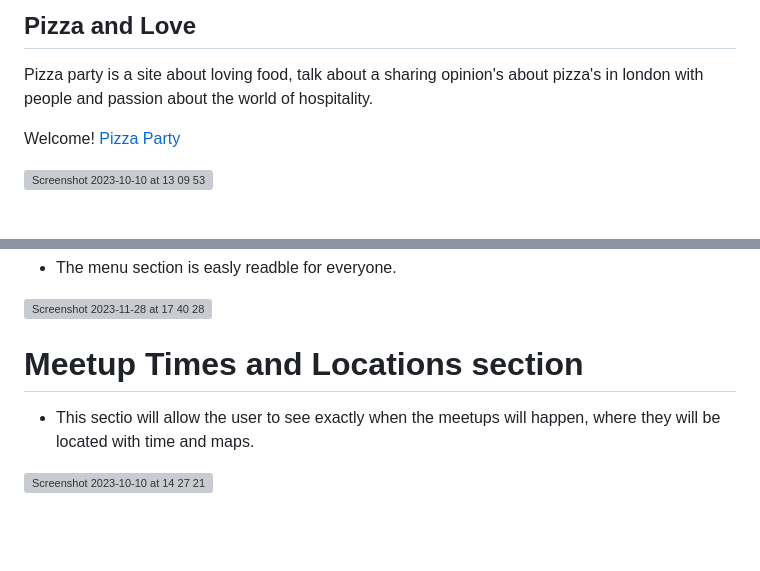
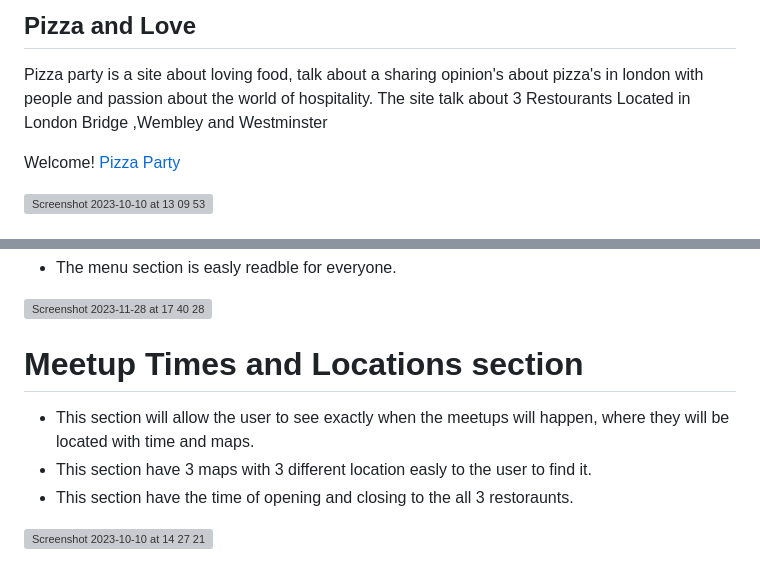
Before and after one commit to giacoren6/Pizza-Party-and-Pizza-Love, a Markdown page: README.md, 2 parts joined by grey strips. Rendered like a GitHub page; blank space fills up the shorter version; grey boxes are pictures that could not be loaded.

```diff
--- a/README.md
+++ b/README.md
@@ -2,6 +2,7 @@
 ## Pizza and Love
 
 Pizza party is a site about loving food, talk about a sharing opinion's about pizza's in london with people and passion about the world of hospitality.
+The site talk about 3 Restourants Located in London Bridge ,Wembley and Westminster
 
 Welcome! [Pizza Party](https://giacoren6.github.io/pizza-party-and-pizza-love/index.html)
 
@@ -34,7 +35,9 @@ Welcome! [Pizza Party](https://giacoren6.github.io/pizza-party-and-pizza-love/in
 
   # Meetup Times and Locations section
 
-  - This sectio will allow the user to see exactly when the meetups will happen, where they will be located with time and maps.
+  - This section will allow the user to see exactly when the meetups will happen, where they will be located with time and maps.
+  - This section have 3 maps with 3 different location easly to the user to find it.
+  - This section have the time of opening and closing to the all 3 restoraunts.
 
 <img width="1469" alt="Screenshot 2023-10-10 at 14 27 21" src="https://github.com/giacoren6/pizza-party-and-pizza-love/assets/142323106/d41d39d5-0bb3-4622-9c7c-d148c4f14f24">
 
```
